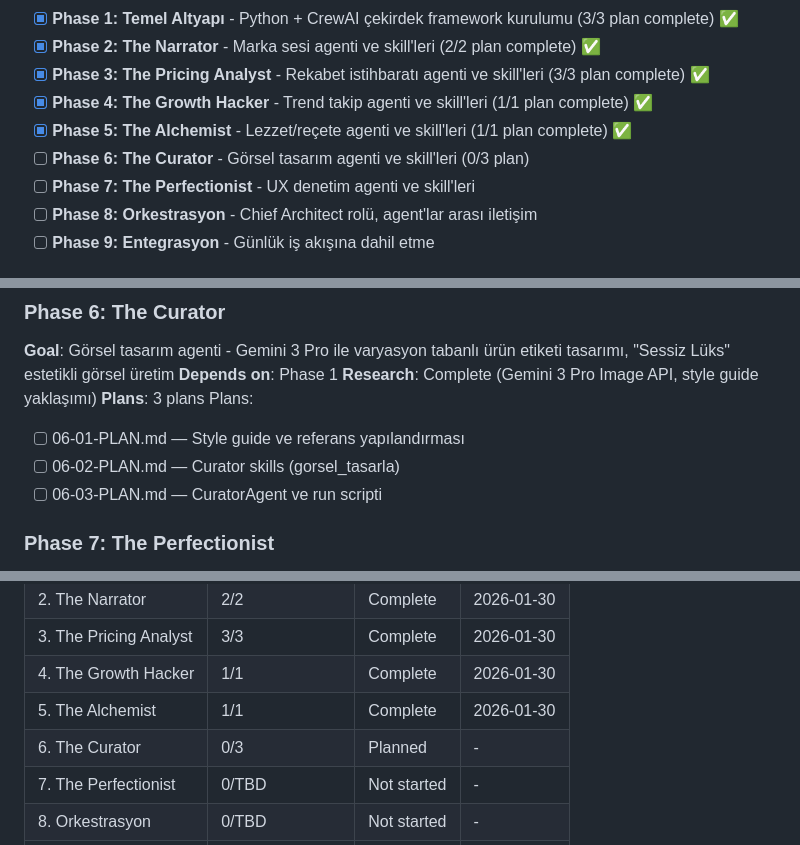
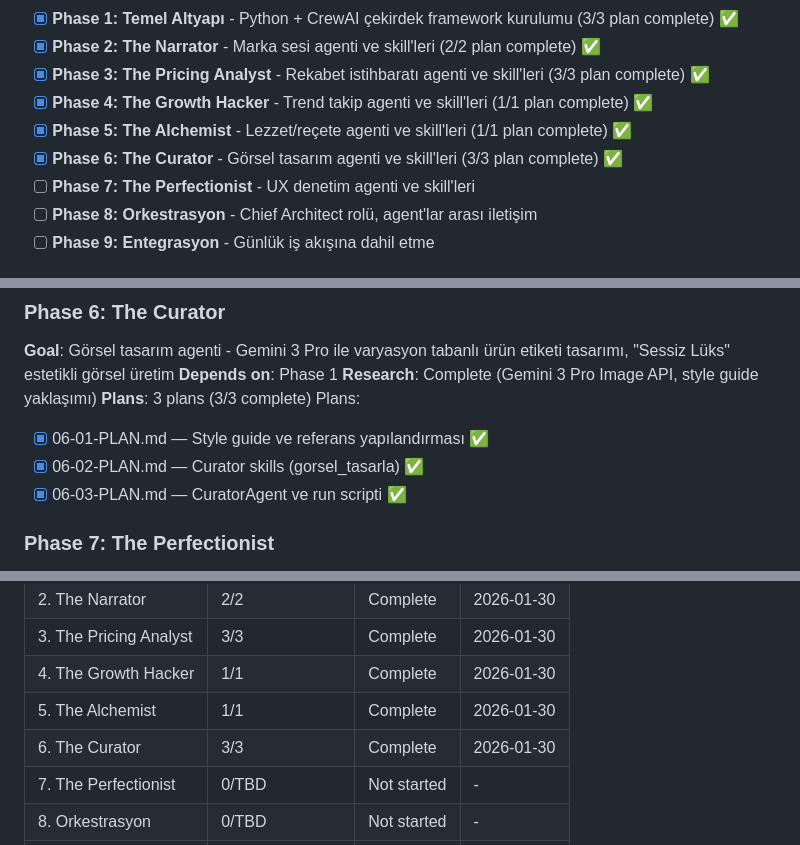
Before and after one commit to srtnacikgoz/sade-chocolate-agents, a Markdown page: .planning/ROADMAP.md, 3 parts joined by grey strips. Rendered like a GitHub page.

Commit message:
docs(06): complete The Curator phase

```diff
--- a/.planning/ROADMAP.md
+++ b/.planning/ROADMAP.md
@@ -19,7 +19,7 @@ None
 - [x] **Phase 3: The Pricing Analyst** - Rekabet istihbaratı agenti ve skill'leri (3/3 plan complete) ✅
 - [x] **Phase 4: The Growth Hacker** - Trend takip agenti ve skill'leri (1/1 plan complete) ✅
 - [x] **Phase 5: The Alchemist** - Lezzet/reçete agenti ve skill'leri (1/1 plan complete) ✅
-- [ ] **Phase 6: The Curator** - Görsel tasarım agenti ve skill'leri (0/3 plan)
+- [x] **Phase 6: The Curator** - Görsel tasarım agenti ve skill'leri (3/3 plan complete) ✅
 - [ ] **Phase 7: The Perfectionist** - UX denetim agenti ve skill'leri
 - [ ] **Phase 8: Orkestrasyon** - Chief Architect rolü, agent'lar arası iletişim
 - [ ] **Phase 9: Entegrasyon** - Günlük iş akışına dahil etme
@@ -63,11 +63,11 @@ None
 **Goal**: Görsel tasarım agenti - Gemini 3 Pro ile varyasyon tabanlı ürün etiketi tasarımı, "Sessiz Lüks" estetikli görsel üretim
 **Depends on**: Phase 1
 **Research**: Complete (Gemini 3 Pro Image API, style guide yaklaşımı)
-**Plans**: 3 plans
+**Plans**: 3 plans (3/3 complete)
 Plans:
-- [ ] 06-01-PLAN.md — Style guide ve referans yapılandırması
-- [ ] 06-02-PLAN.md — Curator skills (gorsel_tasarla)
-- [ ] 06-03-PLAN.md — CuratorAgent ve run scripti
+- [x] 06-01-PLAN.md — Style guide ve referans yapılandırması ✅
+- [x] 06-02-PLAN.md — Curator skills (gorsel_tasarla) ✅
+- [x] 06-03-PLAN.md — CuratorAgent ve run scripti ✅
 
 ### Phase 7: The Perfectionist
 **Goal**: UX denetim agenti - Marka tutarlılığı kontrolü, kalite güvence, iyileştirme önerileri
@@ -101,7 +101,7 @@ Fazlar numerik sırada çalışır: 1 → 2 → 3 → 4 → 5 → 6 → 7 → 8
 | 3. The Pricing Analyst | 3/3 | Complete | 2026-01-30 |
 | 4. The Growth Hacker | 1/1 | Complete | 2026-01-30 |
 | 5. The Alchemist | 1/1 | Complete | 2026-01-30 |
-| 6. The Curator | 0/3 | Planned | - |
+| 6. The Curator | 3/3 | Complete | 2026-01-30 |
 | 7. The Perfectionist | 0/TBD | Not started | - |
 | 8. Orkestrasyon | 0/TBD | Not started | - |
 | 9. Entegrasyon | 0/TBD | Not started | - |
```
Also changed, not shown: 1 other file.
